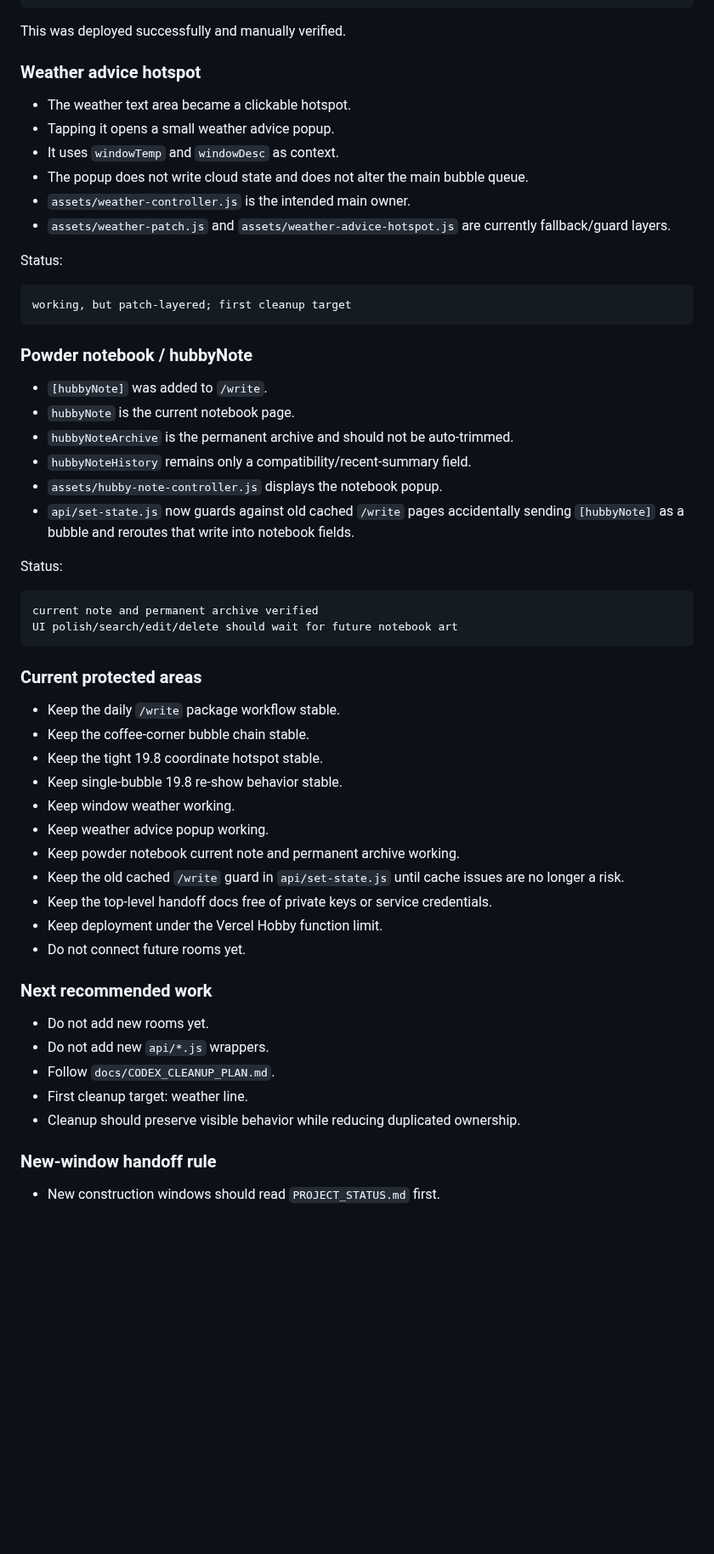
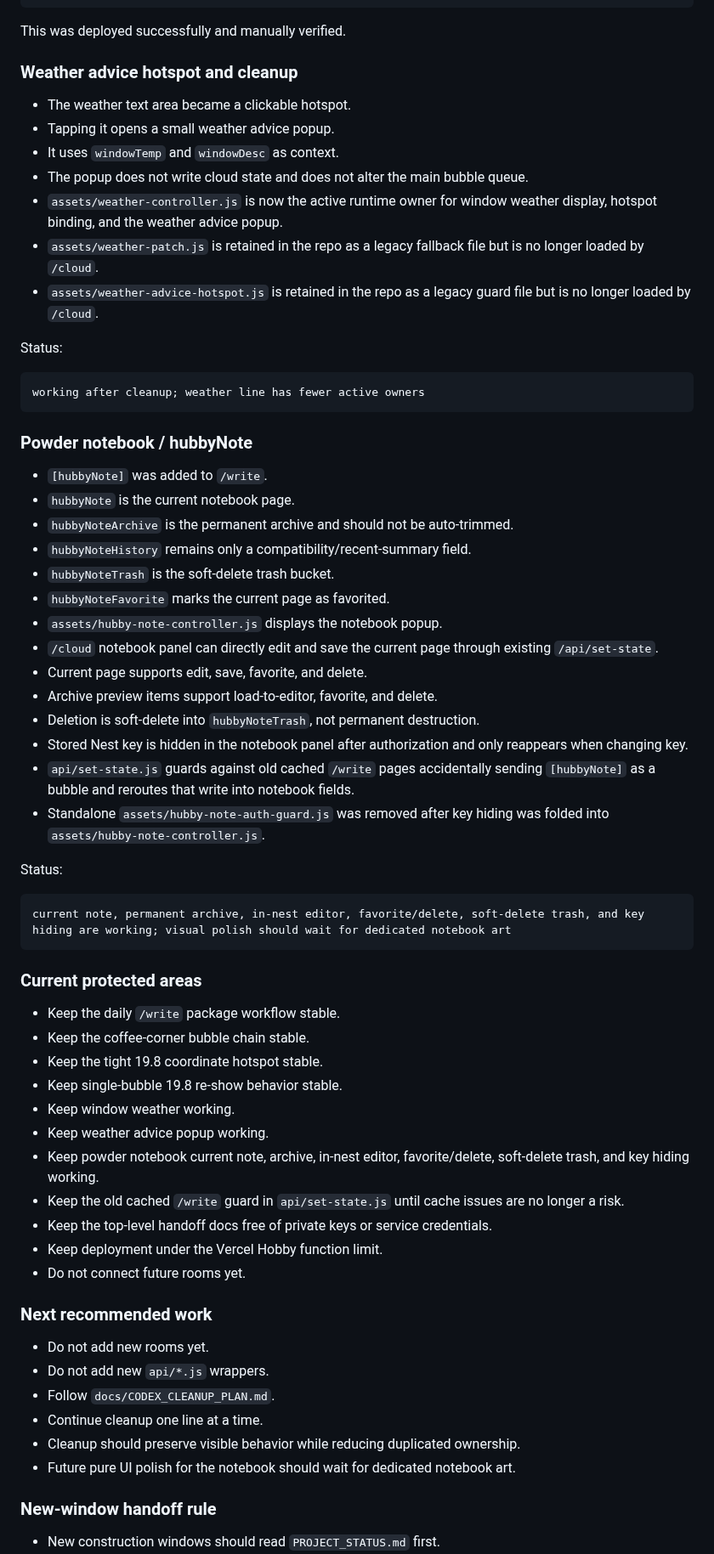
Before and after one commit to vicky81wu-ai/kitten_nest_lab, a Markdown page: docs/CONSTRUCTION_LOG.md, the part around one of its changes. Shown at 85% size. Rendered like a GitHub page; blank space fills up the shorter version.

Commit message:
Log notebook line cleanup

````diff
--- a/docs/CONSTRUCTION_LOG.md
+++ b/docs/CONSTRUCTION_LOG.md
@@ -85,19 +84,20 @@ If q.length > 1, 19.8 advances the queue.
 
 This was deployed successfully and manually verified.
 
-### Weather advice hotspot
+### Weather advice hotspot and cleanup
 
 - The weather text area became a clickable hotspot.
 - Tapping it opens a small weather advice popup.
 - It uses `windowTemp` and `windowDesc` as context.
 - The popup does not write cloud state and does not alter the main bubble queue.
-- `assets/weather-controller.js` is the intended main owner.
-- `assets/weather-patch.js` and `assets/weather-advice-hotspot.js` are currently fallback/guard layers.
+- `assets/weather-controller.js` is now the active runtime owner for window weather display, hotspot binding, and the weather advice popup.
+- `assets/weather-patch.js` is retained in the repo as a legacy fallback file but is no longer loaded by `/cloud`.
+- `assets/weather-advice-hotspot.js` is retained in the repo as a legacy guard file but is no longer loaded by `/cloud`.
 
 Status:
 
 ```text
-working, but patch-layered; first cleanup target
+working after cleanup; weather line has fewer active owners
 ```
 
 ### Powder notebook / hubbyNote
@@ -106,14 +106,21 @@ working, but patch-layered; first cleanup target
 - `hubbyNote` is the current notebook page.
 - `hubbyNoteArchive` is the permanent archive and should not be auto-trimmed.
 - `hubbyNoteHistory` remains only a compatibility/recent-summary field.
+- `hubbyNoteTrash` is the soft-delete trash bucket.
+- `hubbyNoteFavorite` marks the current page as favorited.
 - `assets/hubby-note-controller.js` displays the notebook popup.
-- `api/set-state.js` now guards against old cached `/write` pages accidentally sending `[hubbyNote]` as a bubble and reroutes that write into notebook fields.
+- `/cloud` notebook panel can directly edit and save the current page through existing `/api/set-state`.
+- Current page supports edit, save, favorite, and delete.
+- Archive preview items support load-to-editor, favorite, and delete.
+- Deletion is soft-delete into `hubbyNoteTrash`, not permanent destruction.
+- Stored Nest key is hidden in the notebook panel after authorization and only reappears when changing key.
+- `api/set-state.js` guards against old cached `/write` pages accidentally sending `[hubbyNote]` as a bubble and reroutes that write into notebook fields.
+- Standalone `assets/hubby-note-auth-guard.js` was removed after key hiding was folded into `assets/hubby-note-controller.js`.
 
 Status:
 
 ```text
-current note and permanent archive verified
-UI polish/search/edit/delete should wait for future notebook art
+current note, permanent archive, in-nest editor, favorite/delete, soft-delete trash, and key hiding are working; visual polish should wait for dedicated notebook art
 ```
 
 ### Current protected areas
@@ -124,7 +131,7 @@ UI polish/search/edit/delete should wait for future notebook art
 - Keep single-bubble 19.8 re-show behavior stable.
 - Keep window weather working.
 - Keep weather advice popup working.
-- Keep powder notebook current note and permanent archive working.
+- Keep powder notebook current note, archive, in-nest editor, favorite/delete, soft-delete trash, and key hiding working.
 - Keep the old cached `/write` guard in `api/set-state.js` until cache issues are no longer a risk.
 - Keep the top-level handoff docs free of private keys or service credentials.
 - Keep deployment under the Vercel Hobby function limit.
@@ -135,8 +142,9 @@ UI polish/search/edit/delete should wait for future notebook art
 - Do not add new rooms yet.
 - Do not add new `api/*.js` wrappers.
 - Follow `docs/CODEX_CLEANUP_PLAN.md`.
-- First cleanup target: weather line.
+- Continue cleanup one line at a time.
 - Cleanup should preserve visible behavior while reducing duplicated ownership.
+- Future pure UI polish for the notebook should wait for dedicated notebook art.
 
 ### New-window handoff rule
 
````
Also changed, not shown: other parts of docs/CONSTRUCTION_LOG.md (+2 -3 lines).
